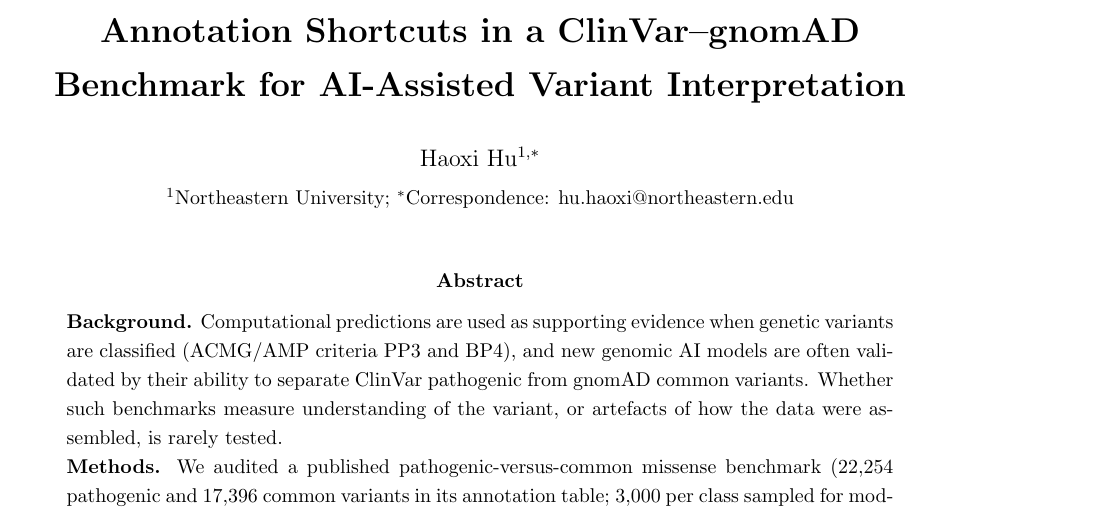
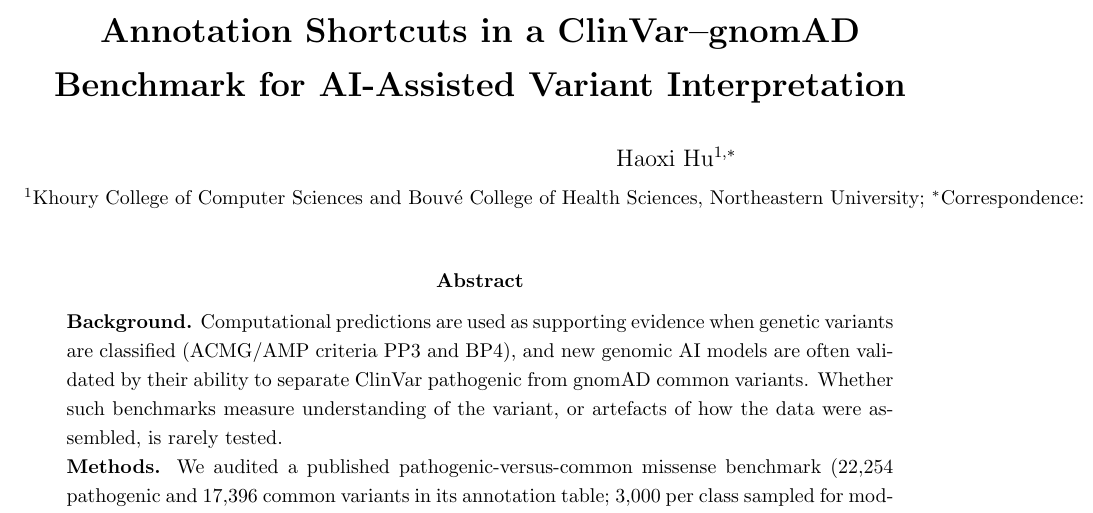
Before and after one commit to willhhx/variant-benchmark-audit, a LaTeX paper (manuscript/main.tex): part of page 1 of 12, cut so that both start at the same text. Compiled offline with pdfLaTeX.

Commit message:
Add college affiliations

```diff
--- a/manuscript/main.tex
+++ b/manuscript/main.tex
@@ -24,7 +24,7 @@
 \title{\textbf{When Accuracy Is Not Understanding: Auditing Annotation Shortcuts in a ClinVar--gnomAD Benchmark for AI-Assisted Variant Interpretation}}
 \author{%
   Haoxi Hu$^{1,*}$\\[2pt]
-  \small $^{1}$Northeastern University; $^{*}$Correspondence: hu.haoxi@northeastern.edu}
+  \small $^{1}$Khoury College of Computer Sciences and Bouv\'e College of Health Sciences, Northeastern University; $^{*}$Correspondence: hu.haoxi@northeastern.edu}
 \date{}
 
 \begin{document}
```
Also changed, not shown: manuscript/main.pdf.
